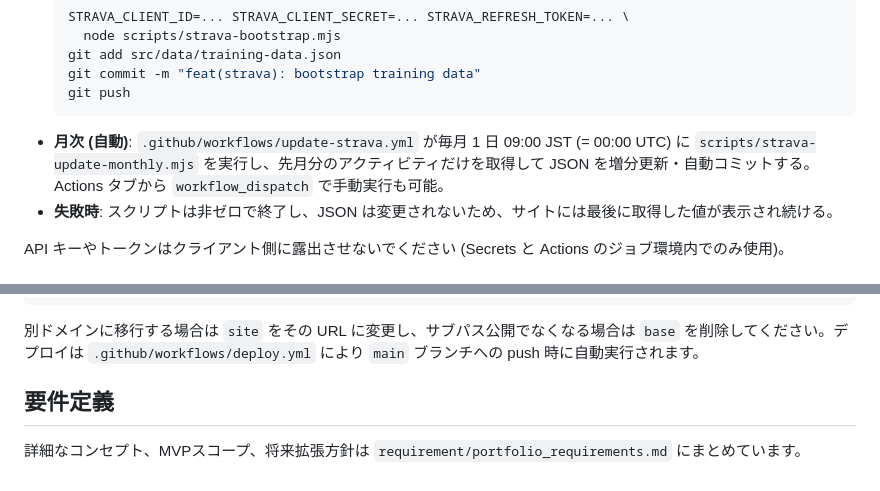
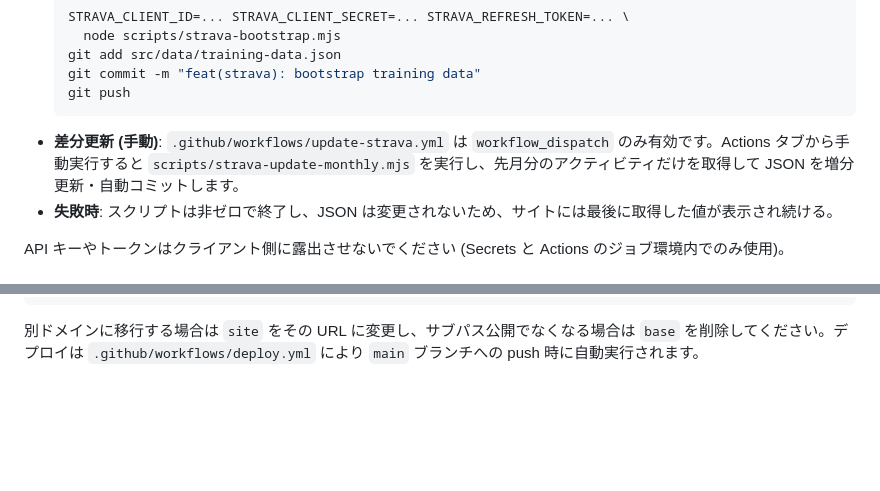
Before and after one commit to TatsuyaKakamu/my_portfolio, a Markdown page: README.md, 2 parts joined by grey strips. GitHub-like rendering; blank space fills up the shorter version.

````diff
--- a/README.md
+++ b/README.md
@@ -129,7 +131,7 @@ GitHub と Instagram の自動連携は未実装で、URL は準備中扱いで
   git commit -m "feat(strava): bootstrap training data"
   git push
   ```
-- **月次 (自動)**: `.github/workflows/update-strava.yml` が毎月 1 日 09:00 JST (= 00:00 UTC) に `scripts/strava-update-monthly.mjs` を実行し、先月分のアクティビティだけを取得して JSON を増分更新・自動コミットする。Actions タブから `workflow_dispatch` で手動実行も可能。
+- **差分更新 (手動)**: `.github/workflows/update-strava.yml` は `workflow_dispatch` のみ有効です。Actions タブから手動実行すると `scripts/strava-update-monthly.mjs` を実行し、先月分のアクティビティだけを取得して JSON を増分更新・自動コミットします。
 - **失敗時**: スクリプトは非ゼロで終了し、JSON は変更されないため、サイトには最後に取得した値が表示され続ける。
 
 API キーやトークンはクライアント側に露出させないでください (Secrets と Actions のジョブ環境内でのみ使用)。
@@ -164,7 +166,3 @@ export default defineConfig({
 ```
 
 別ドメインに移行する場合は `site` をその URL に変更し、サブパス公開でなくなる場合は `base` を削除してください。デプロイは `.github/workflows/deploy.yml` により `main` ブランチへの push 時に自動実行されます。
-
-## 要件定義
-
-詳細なコンセプト、MVPスコープ、将来拡張方針は `requirement/portfolio_requirements.md` にまとめています。
````
Also changed, not shown: other parts of README.md (+9 -7 lines).
